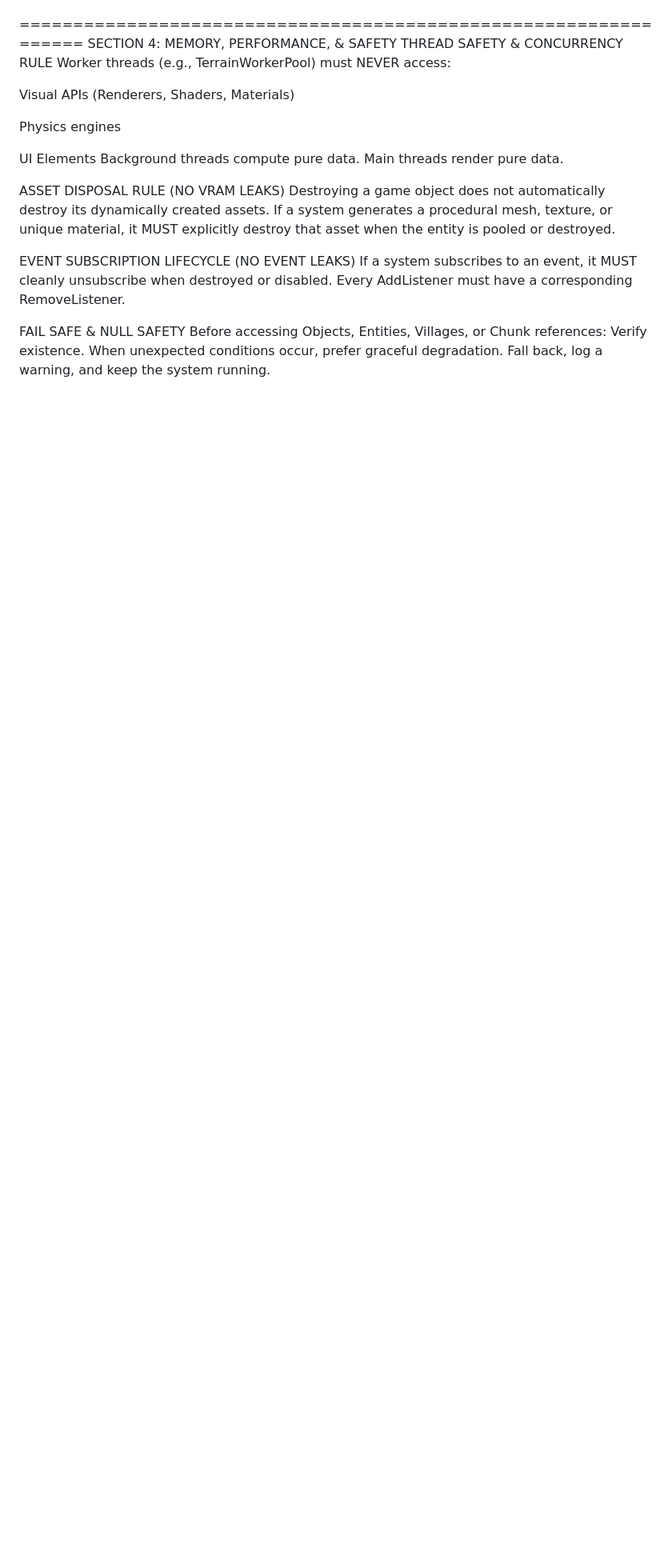
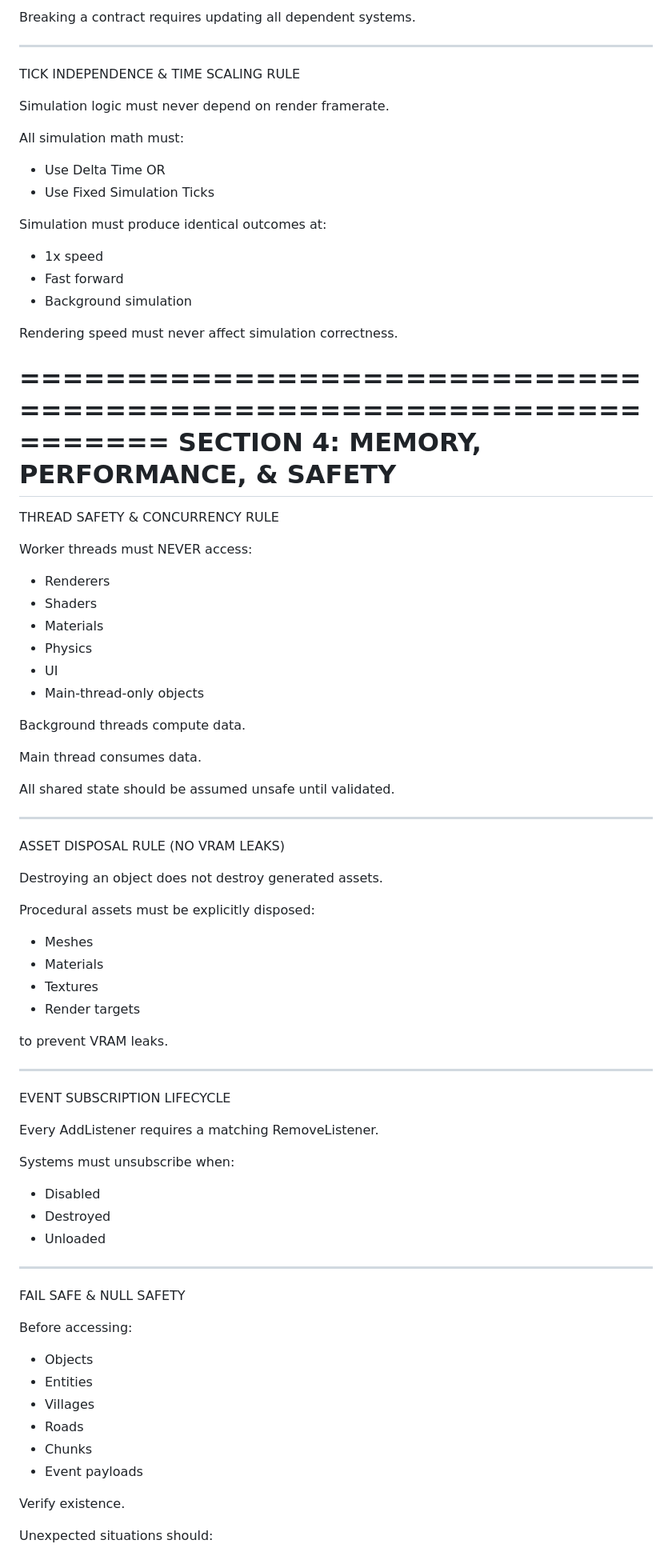
Before and after one commit to ngrace14-dev/Dark-Forest-Engine, a Markdown page: RULES.md, the part around one of its changes. Shown at 80% size. Rendered like a GitHub page; blank space fills up the shorter version.

```diff
--- a/RULES.md
+++ b/RULES.md
@@ -84,23 +238,87 @@ Before renaming, modifying, or removing core APIs, verify ALL callers. Breaking
+Breaking a contract requires updating all dependent systems.
+
+-----------------------------------------------------------------
+
+TICK INDEPENDENCE & TIME SCALING RULE
+
+Simulation logic must never depend on render framerate.
+
+All simulation math must:
+
+- Use Delta Time
+OR
+- Use Fixed Simulation Ticks
+
+Simulation must produce identical outcomes at:
+
+- 1x speed
+- Fast forward
+- Background simulation
+
+Rendering speed must never affect simulation correctness.
 
 =================================================================
 SECTION 4: MEMORY, PERFORMANCE, & SAFETY
+=================================================================
+
 THREAD SAFETY & CONCURRENCY RULE
-Worker threads (e.g., TerrainWorkerPool) must NEVER access:
 
-Visual APIs (Renderers, Shaders, Materials)
+Worker threads must NEVER access:
 
-Physics engines
+- Renderers
+- Shaders
+- Materials
+- Physics
+- UI
+- Main-thread-only objects
 
-UI Elements
-Background threads compute pure data. Main threads render pure data.
+Background threads compute data.
+
+Main thread consumes data.
+
+All shared state should be assumed unsafe until validated.
+
+-----------------------------------------------------------------
 
 ASSET DISPOSAL RULE (NO VRAM LEAKS)
-Destroying a game object does not automatically destroy its dynamically created assets.
-If a system generates a procedural mesh, texture, or unique material, it MUST explicitly destroy that asset when the entity is pooled or destroyed.
 
-EVENT SUBSCRIPTION LIFECYCLE (NO EVENT LEAKS)
-If a system subscribes to an event, it MUST cleanly unsubscribe when destroyed or disabled. Every AddListener must have a corresponding RemoveListener.
+Destroying an object does not destroy generated assets.
+
+Procedural assets must be explicitly disposed:
+
+- Meshes
+- Materials
+- Textures
+- Render targets
+
+to prevent VRAM leaks.
+
+-----------------------------------------------------------------
+
+EVENT SUBSCRIPTION LIFECYCLE
+
+Every AddListener requires a matching RemoveListener.
+
+Systems must unsubscribe when:
+
+- Disabled
+- Destroyed
+- Unloaded
+
+-----------------------------------------------------------------
 
 FAIL SAFE & NULL SAFETY
-Before accessing Objects, Entities, Villages, or Chunk references: Verify existence.
-When unexpected conditions occur, prefer graceful degradation. Fall back, log a warning, and keep the system running.
+
+Before accessing:
+
+- Objects
+- Entities
+- Villages
+- Roads
+- Chunks
+- Event payloads
+
+Verify existence.
+
+Unexpected situations should:
+
```
Also changed, not shown: other parts of RULES.md (+232 -52 lines).
